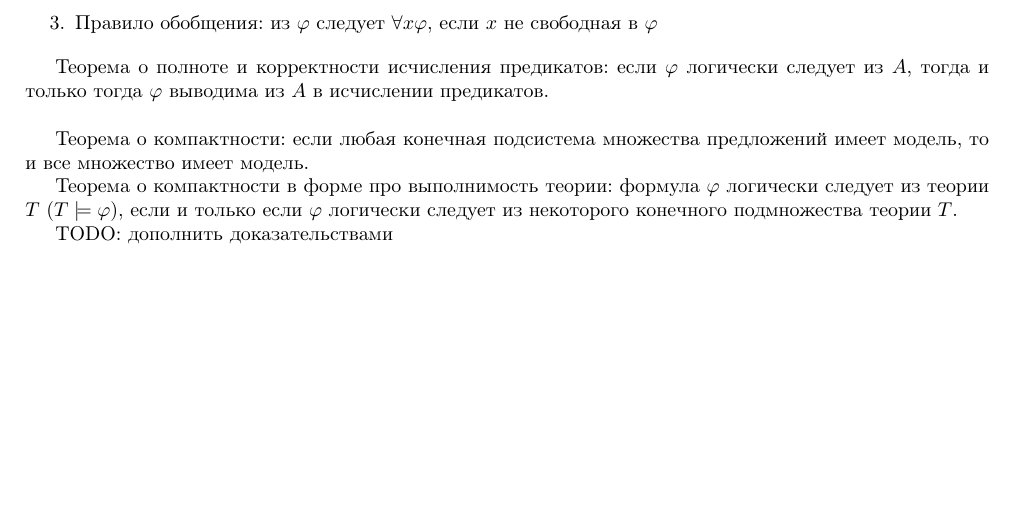
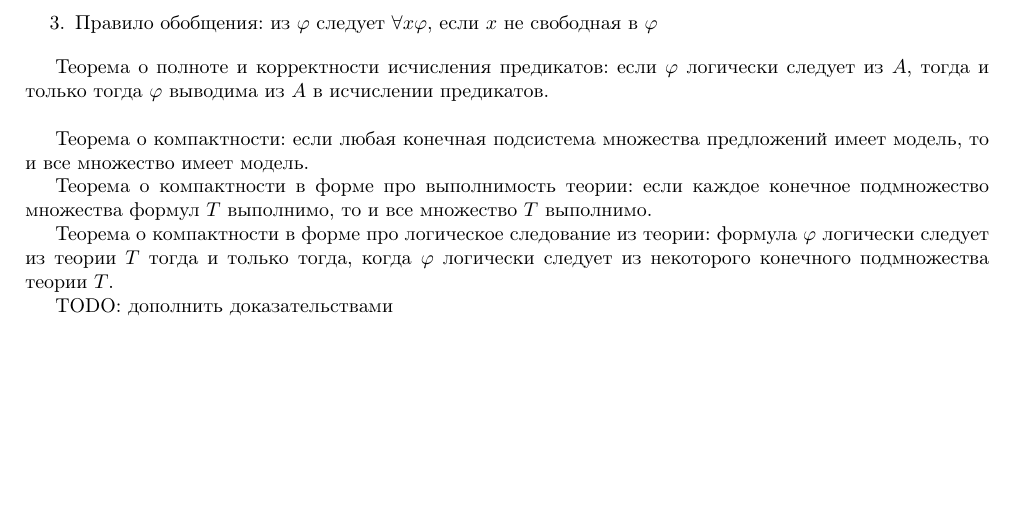
Before and after one commit to technothecow/discrete-math-colloquium, a LaTeX document (main.tex): part of page 6 of 6, cut so that both start at the same text. Compiled offline with pdfLaTeX.

Commit message:
Fix 1.14

```diff
--- a/main.tex
+++ b/main.tex
@@ -314,8 +314,11 @@ TODO: дописать доказательства
 
 Теорема о компактности: если любая конечная подсистема множества предложений имеет модель, то и все множество имеет модель.
 
-Теорема о компактности в форме про выполнимость теории: формула $\varphi$ логически следует из теории $T$ ($T\models\varphi$), если и только если $\varphi$ логически следует из некоторого конечного подмножества теории $T$.
+Теорема о компактности в форме про выполнимость теории: если каждое конечное подмножество множества формул $T$ выполнимо, то и все множество $T$ выполнимо.
+
+Теорема о компактности в форме про логическое следование из теории: формула $\varphi$ логически следует из теории $T$ тогда и только тогда, когда $\varphi$ логически следует из некоторого конечного подмножества теории $T$.
 
 TODO: дополнить доказательствами
 
+
 \end{document}
```
Also changed, not shown: Коллок_по_дискре_2.pdf.
